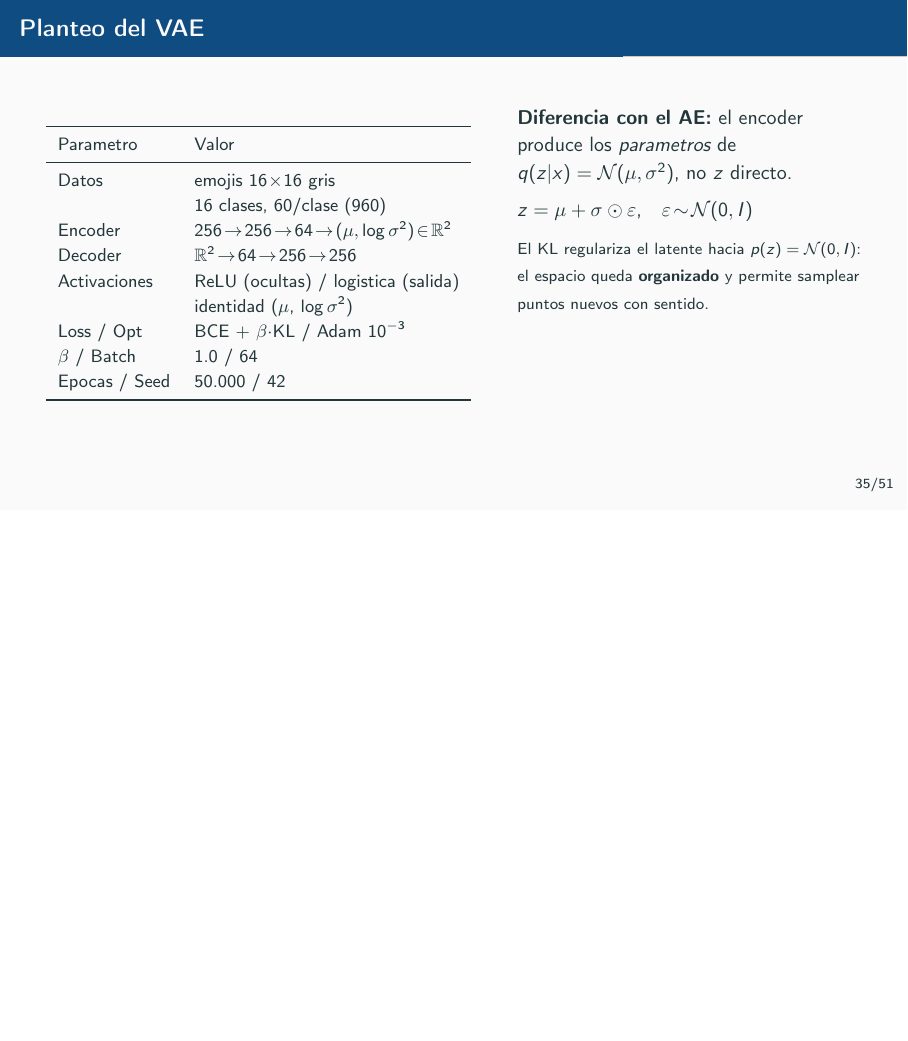
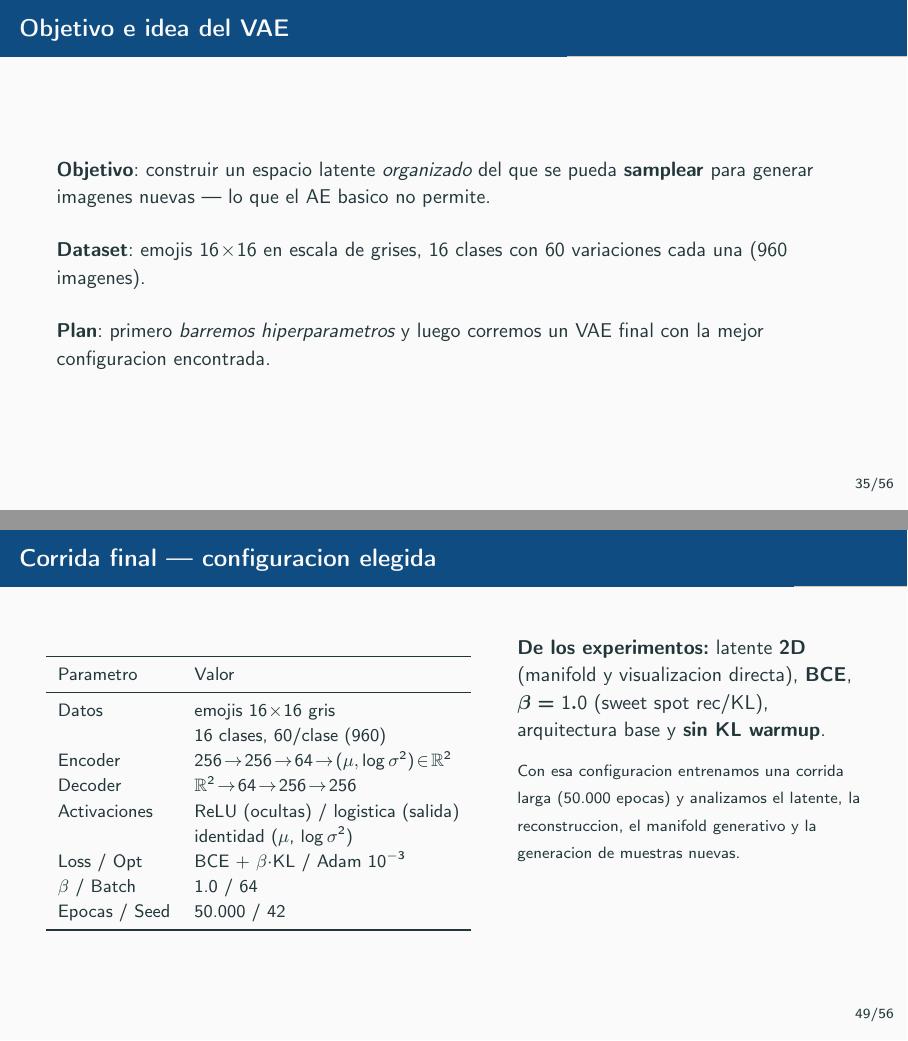
Before and after one commit to mrossisei/sia-tp5, LaTeX slides (presentacion/main.tex): page 35 of 51 before the commit and pages 35 and 49 of 56 after it, the two joined at a grey line, the shorter picture padded with empty space. Compiled offline with pdfLaTeX.

Commit message:
Feat: reorganize ex2 in presentation

```diff
--- a/presentacion/main.tex
+++ b/presentacion/main.tex
@@ -648,40 +648,18 @@
 
 \section{Autoencoder Variacional (VAE)}
 
-\begin{frame}{Planteo del VAE}
-  \begin{columns}[T]
-    \begin{column}{0.55\textwidth}
-      \begin{table}\small
-        \begin{tabular}{ll}
-          \toprule
-          Parametro & Valor \\
-          \midrule
-          Datos         & emojis $16\!\times\!16$ gris \\
-                        & 16 clases, 60/clase (960) \\
-          Encoder       & $256\!\to\!256\!\to\!64\!\to\!(\mu,\log\sigma^2)\!\in\!\mathbb{R}^2$ \\
-          Decoder       & $\mathbb{R}^2\!\to\!64\!\to\!256\!\to\!256$ \\
-          Activaciones  & ReLU (ocultas) / logistica (salida) \\
-                        & identidad ($\mu$, $\log\sigma^2$) \\
-          Loss / Opt    & BCE $+$ $\beta\cdot$KL / Adam $10^{-3}$ \\
-          $\beta$ / Batch & 1.0 / 64 \\
-          Epocas / Seed & 50.000 / 42 \\
-          \bottomrule
-        \end{tabular}
-      \end{table}
-    \end{column}
-    \begin{column}{0.44\textwidth}
-      \textbf{Diferencia con el AE:} el encoder produce los
-      \emph{parametros} de $q(z|x)=\mathcal{N}(\mu,\sigma^2)$, no $z$ directo.
+\begin{frame}{Objetivo e idea del VAE}
+  \textbf{Objetivo}: construir un espacio latente \emph{organizado} del que se
+  pueda \textbf{samplear} para generar imagenes nuevas --- lo que el AE basico
+  no permite.
 
-      \vspace{0.5em}
-      $z = \mu + \sigma \odot \varepsilon$,\quad $\varepsilon\!\sim\!\mathcal{N}(0,I)$
+  \vspace{0.8em}
+  \textbf{Dataset}: emojis $16\!\times\!16$ en escala de grises, 16 clases con
+  60 variaciones cada una (960 imagenes).
 
-      \vspace{0.5em}
-      {\footnotesize El KL regulariza el latente hacia $p(z)=\mathcal{N}(0,I)$:
-       el espacio queda \textbf{organizado} y permite samplear puntos nuevos
-       con sentido.}
-    \end{column}
-  \end{columns}
+  \vspace{0.8em}
+  \textbf{Plan}: primero \emph{barremos hiperparametros} y luego corremos un VAE
+  final con la mejor configuracion encontrada.
 \end{frame}
 
 \begin{frame}{El dataset: emojis $16\!\times\!16$}
@@ -855,0 +792 @@
+          Datos         & emojis $16\!\times\!16$ (960) \\
@@ -855,0 +835 @@
+          Datos         & emojis $16\!\times\!16$ (960) \\
@@ -893,3 +906,40 @@
   {\footnotesize Ambas convergen practicamente igual
    (rec$\approx113{.}4$--$113{.}5$, KL$\approx5{.}61$--$5{.}64$).
    \textbf{Warmup no es determinante} $\Rightarrow$ usamos $\beta=1$ desde ep.\,0.}
+\end{frame}
+
+% ------------ Corrida final (mejor configuracion) ---------------
+
+\begin{frame}{Corrida final --- configuracion elegida}
+  \begin{columns}[T]
+    \begin{column}{0.55\textwidth}
+      \begin{table}\small
+        \begin{tabular}{ll}
+          \toprule
+          Parametro & Valor \\
+          \midrule
+          Datos         & emojis $16\!\times\!16$ gris \\
+                        & 16 clases, 60/clase (960) \\
+          Encoder       & $256\!\to\!256\!\to\!64\!\to\!(\mu,\log\sigma^2)\!\in\!\mathbb{R}^2$ \\
+          Decoder       & $\mathbb{R}^2\!\to\!64\!\to\!256\!\to\!256$ \\
+          Activaciones  & ReLU (ocultas) / logistica (salida) \\
+                        & identidad ($\mu$, $\log\sigma^2$) \\
+          Loss / Opt    & BCE $+$ $\beta\cdot$KL / Adam $10^{-3}$ \\
+          $\beta$ / Batch & 1.0 / 64 \\
+          Epocas / Seed & 50.000 / 42 \\
+          \bottomrule
+        \end{tabular}
+      \end{table}
+    \end{column}
+    \begin{column}{0.44\textwidth}
+      \textbf{De los experimentos:} latente \textbf{2D} (manifold y
+      visualizacion directa), \textbf{BCE}, $\boldsymbol{\beta=1.0}$ (sweet spot
+      rec/KL), arquitectura base y \textbf{sin KL warmup}.
+
+      \vspace{0.6em}
+      {\footnotesize Con esa configuracion entrenamos una corrida larga
+       (50.000 epocas) y analizamos el latente, la reconstruccion, el manifold
+       generativo y la generacion de muestras nuevas.}
+    \end{column}
+  \end{columns}
+\end{frame}
```
Also changed, not shown: ej2/results/exp_vae_arch.png (added), ej2/results/exp_vae_reconloss.png (added), presentacion/main.pdf, presentacion/main.tex (185 more changed lines).
